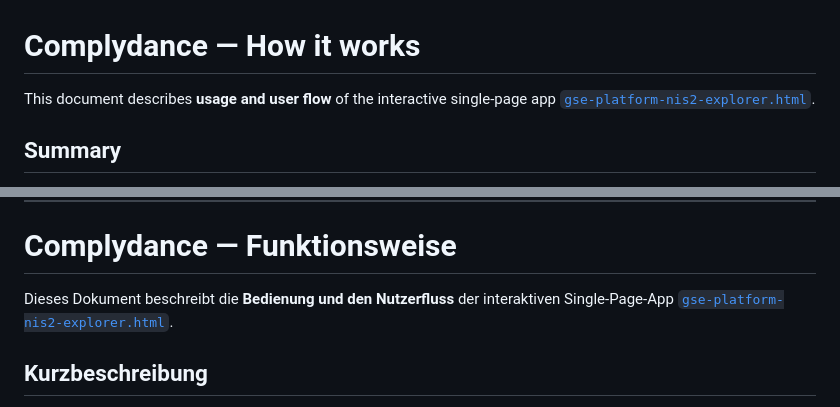
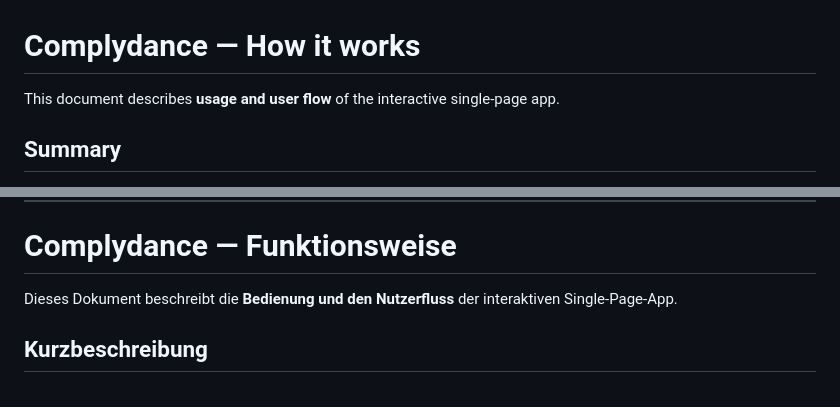
Before and after one commit to johnnyknoxville1337/Sophos-NIS2-Explorer, a Markdown page: README.md, 2 parts joined by grey strips. Drawn GitHub-style.

Commit message:
Update README from gse-platform-nis2-explorer-README.md
Made-with: Cursor

```diff
--- a/README.md
+++ b/README.md
@@ -1,6 +1,6 @@
 # Complydance — How it works
 
-This document describes **usage and user flow** of the interactive single-page app [`gse-platform-nis2-explorer.html`](gse-platform-nis2-explorer.html).
+This document describes **usage and user flow** of the interactive single-page app.
 
 ## Summary
 
@@ -60,7 +60,7 @@ flowchart LR
 
 # Complydance — Funktionsweise
 
-Dieses Dokument beschreibt die **Bedienung und den Nutzerfluss** der interaktiven Single-Page-App [`gse-platform-nis2-explorer.html`](gse-platform-nis2-explorer.html).
+Dieses Dokument beschreibt die **Bedienung und den Nutzerfluss** der interaktiven Single-Page-App.
 
 ## Kurzbeschreibung
 
```
